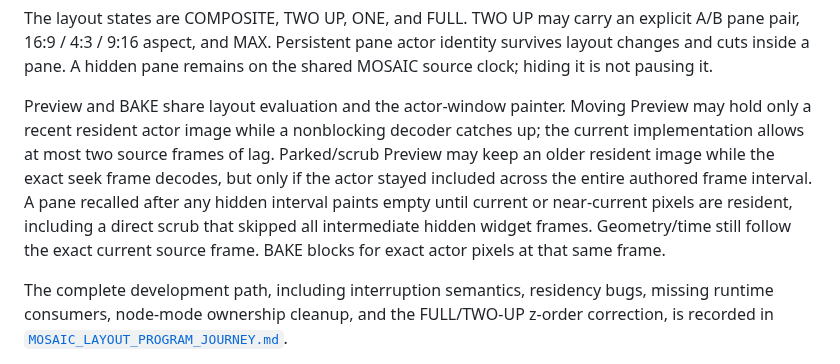
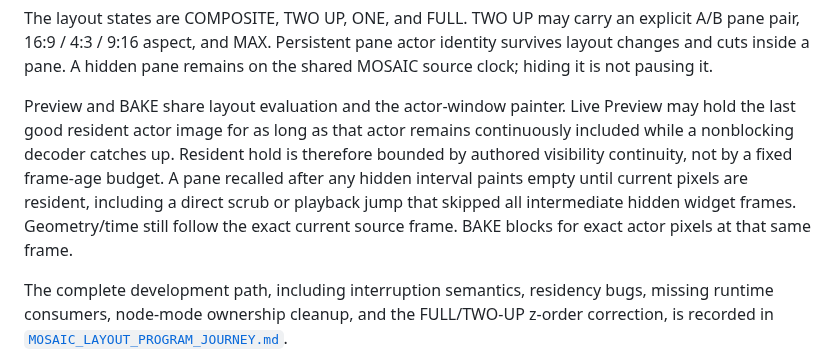
Before and after one commit to nathanfx330/R3nder-Pro, a Markdown page: docs/STRUCTURAL_COMPOSITION.md, the part around the change. Rendered like a GitHub page.

Commit message:
Document playback-safe MOSAIC residency

```diff
--- a/docs/STRUCTURAL_COMPOSITION.md
+++ b/docs/STRUCTURAL_COMPOSITION.md
@@ -129,15 +129,15 @@ explicit A/B pane pair, 16:9 / 4:3 / 9:16 aspect, and MAX. Persistent pane actor
 identity survives layout changes and cuts inside a pane. A hidden pane remains
 on the shared MOSAIC source clock; hiding it is not pausing it.
 
-Preview and BAKE share layout evaluation and the actor-window painter. Moving
-Preview may hold only a recent resident actor image while a nonblocking decoder
-catches up; the current implementation allows at most two source frames of lag.
-Parked/scrub Preview may keep an older resident image while the exact seek frame
-decodes, but only if the actor stayed included across the entire authored frame
-interval. A pane recalled after any hidden interval paints empty until current
-or near-current pixels are resident, including a direct scrub that skipped all
-intermediate hidden widget frames. Geometry/time still follow the exact current
-source frame. BAKE blocks for exact actor pixels at that same frame.
+Preview and BAKE share layout evaluation and the actor-window painter. Live
+Preview may hold the last good resident actor image for as long as that actor
+remains continuously included while a nonblocking decoder catches up. Resident
+hold is therefore bounded by authored visibility continuity, not by a fixed
+frame-age budget. A pane recalled after any hidden interval paints empty until
+current pixels are resident, including a direct scrub or playback jump that
+skipped all intermediate hidden widget frames. Geometry/time still follow the
+exact current source frame. BAKE blocks for exact actor pixels at that same
+frame.
 
 The complete development path, including interruption semantics, residency
 bugs, missing runtime consumers, node-mode ownership cleanup, and the
```
